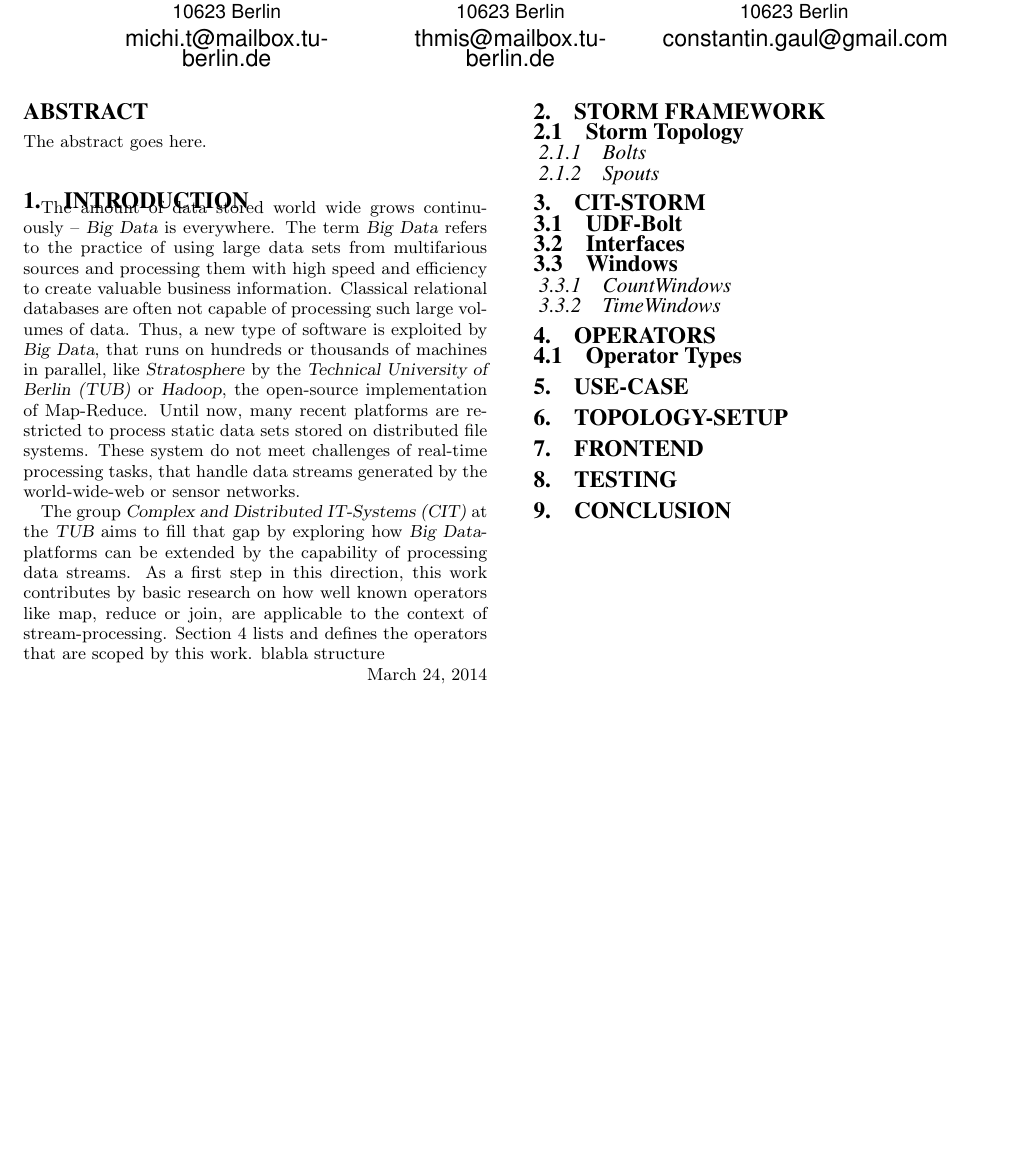
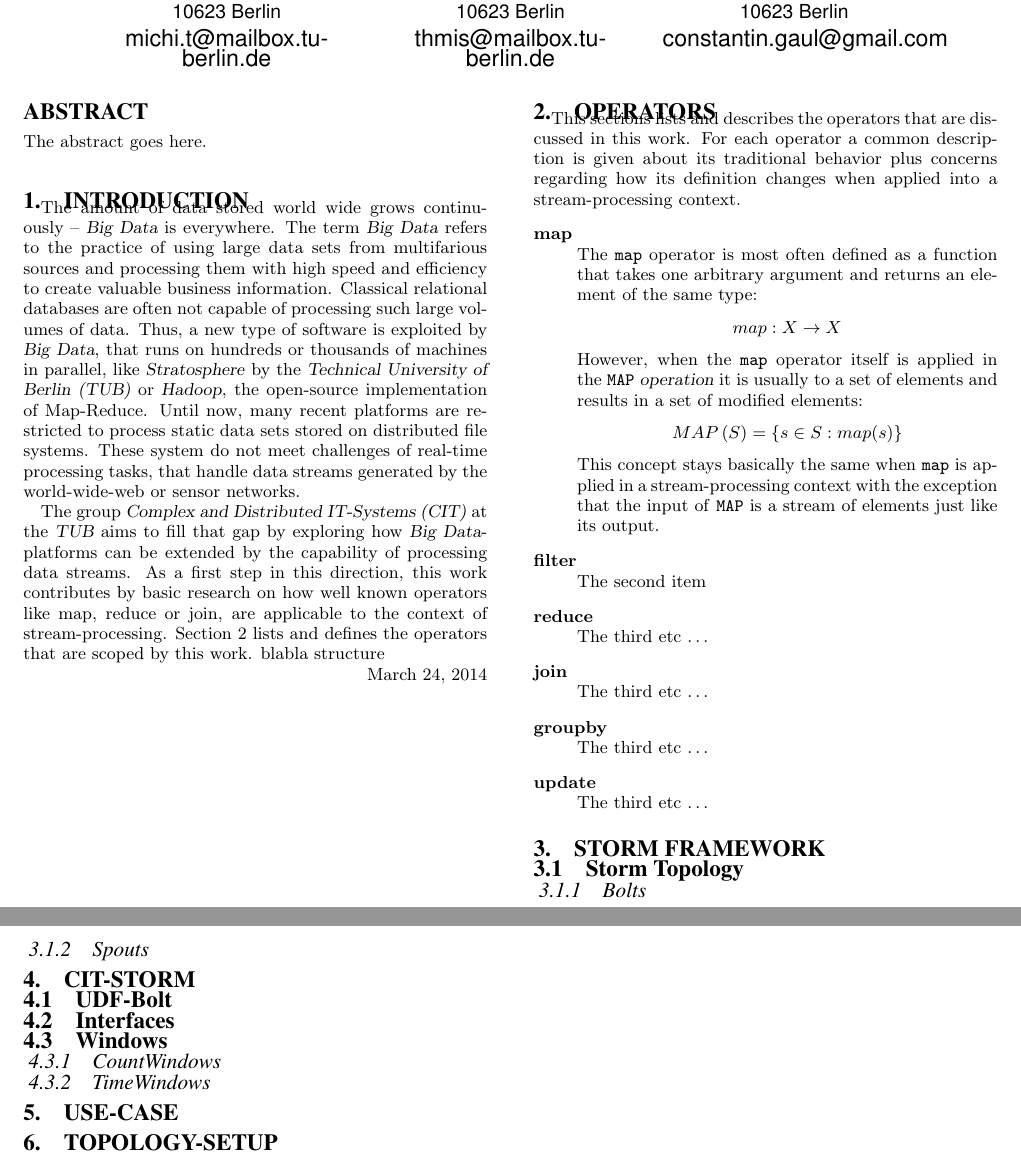
Before and after one commit to citlab/vs.msc.ws13, a LaTeX document (documentation/project/citStorm.tex, which reads documentation/project/sections/04_operators.tex): part of the page before the commit and two parts of pages 1 and 2 of 2 after it, the two joined at a grey line, cut so that both start at the same text, the shorter picture padded with empty space. Compiled offline with pdfLaTeX.

Commit message:
formal map operator

```diff
--- a/documentation/project/citStorm.tex
+++ b/documentation/project/citStorm.tex
@@ -15,6 +15,12 @@
 
 \newcommand{\BigData}{\textsl{Big Data}}
 \newcommand{\Stratosphere}{\textsl{Stratosphere}}
+\newcommand{\map}{\texttt{map}}
+\newcommand{\filter}{\texttt{map}}
+\newcommand{\reduce}{\texttt{map}}
+\newcommand{\join}{\texttt{map}}
+\newcommand{\groupby}{\texttt{map}}
+\newcommand{\update}{\texttt{map}}
 
 \begin{document}
 
@@ -22,9 +28,9 @@
 
 	\input{sections/00_abstract}
 	\input{sections/01_introduction}
+	\input{sections/04_operators}
 	\input{sections/02_storm}
 	\input{sections/03_citStorm}
-	\input{sections/04_operators}
 	\input{sections/05_useCase}
 	\input{sections/06_topologySetup}
 	\input{sections/07_frontend}
--- a/documentation/project/sections/04_operators.tex
+++ b/documentation/project/sections/04_operators.tex
@@ -1,6 +1,25 @@
 \section{Operators}
 \label{sect:operators}
+This sections lists and describes the operators that are discussed in this work.
+For each operator a common description is given about its traditional behavior plus concerns regarding how its definition changes when applied into a stream-processing context.
+\begin{description}
+  \item[map] \hfill \\
+  The \map\ operator is most often defined as a function that takes one arbitrary argument and returns an element of the same type:
+	$$map:X\rightarrow X$$
+	However, when the \map\ operator itself is applied in the \texttt{MAP} \textsl{operation} it is usually to a set of elements and results in a set of modified elements:
+	$$MAP\left(S\right)=\{s\in S : map(s)\}$$
+	This concept stays basically the same when \map\ is applied in a stream-processing context with the exception that the input of \texttt{MAP} is a stream of elements just like its output.
+  \item[filter] \hfill \\
+  The second item
+  \item[reduce] \hfill \\
+  The third etc \ldots
+	\item[join] \hfill \\
+  The third etc \ldots
+	\item[groupby] \hfill \\
+  The third etc \ldots
+	\item[update] \hfill \\
+  The third etc \ldots
+\end{description}
 
-
-\subsection{Operator Types}
-\label{sect:operatorTypes}
+%\subsection{Operator Types}
+%\label{sect:operatorTypes}
```
